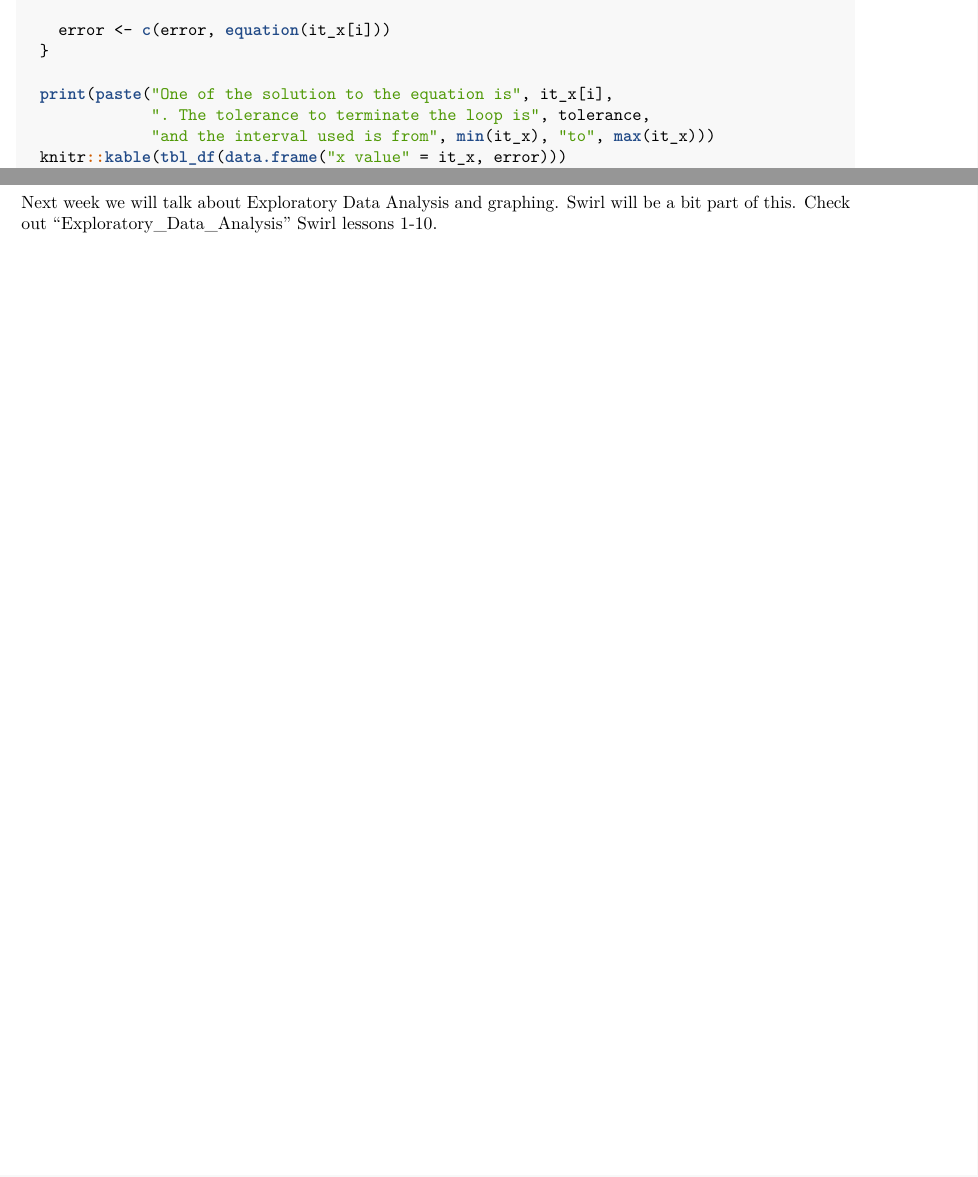
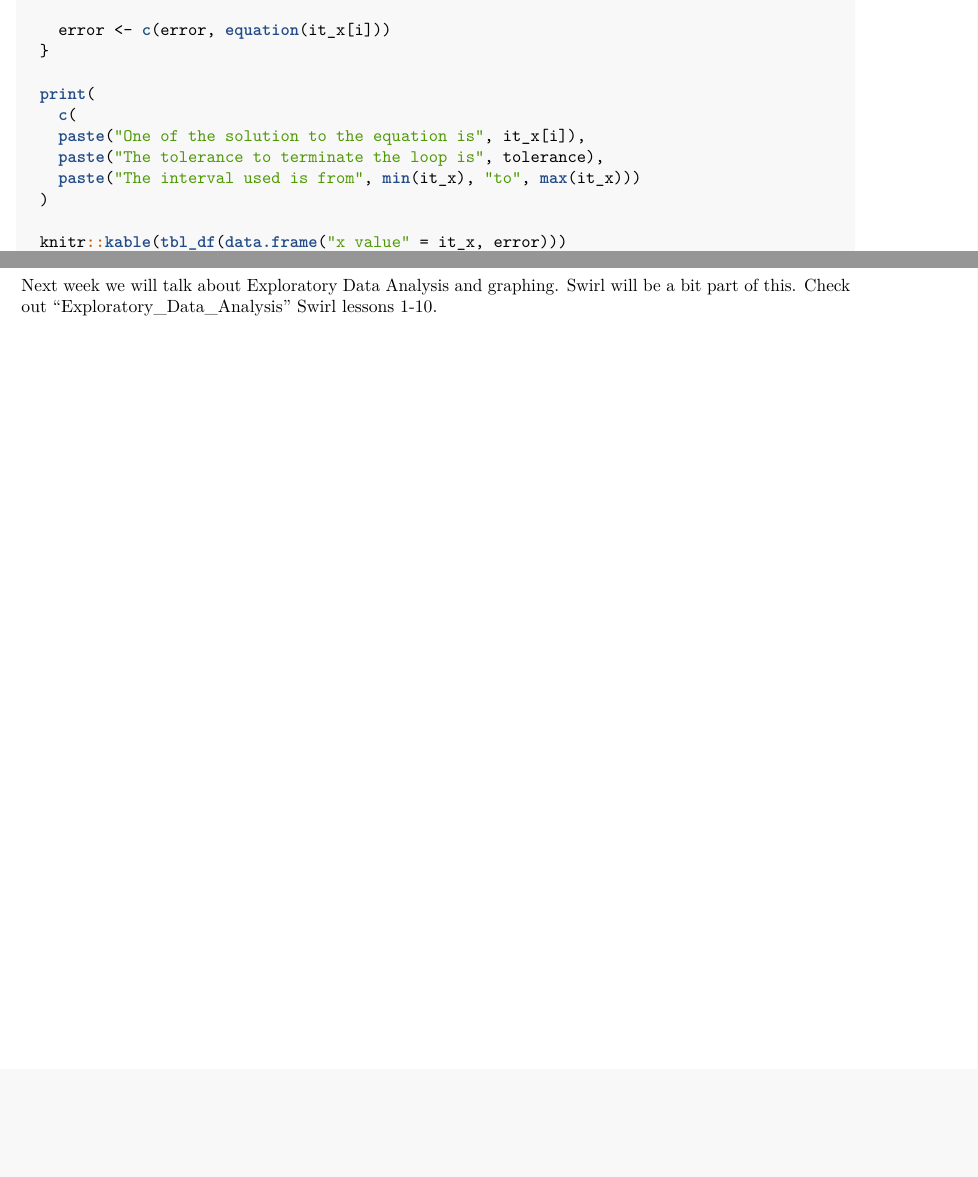
Before and after one commit to hc704/STAT_5014_2019_hc704, an R Markdown document (HW4_Chen_Han.Rmd): two parts of pages 9 and 10 of 10, joined at a grey line, cut so that both start at the same text, the shorter picture padded with empty space. The pictures show the output file HW4_Chen_Han.pdf that the author committed with the source.

Commit message:
final submission of HW4

```diff
--- a/HW4_Chen_Han.Rmd
+++ b/HW4_Chen_Han.Rmd
@@ -233,9 +233,13 @@ newton_method <- function(tolerance = 0.0001, start_point = -2.6){
     error <- c(error, equation(it_x[i]))
   }
 
-  print(paste("One of the solution to the equation is", it_x[i],
-              ". The tolerance to terminate the loop is", tolerance,
-              "and the interval used is from", min(it_x), "to", max(it_x)))
+  print(
+    c(
+    paste("One of the solution to the equation is", it_x[i]),
+    paste("The tolerance to terminate the loop is", tolerance),
+    paste("The interval used is from", min(it_x), "to", max(it_x)))
+  )
+
   knitr::kable(tbl_df(data.frame("x value" = it_x, error)))
 }
 
```
Also changed, not shown: HW4_Chen_Han.pdf.
